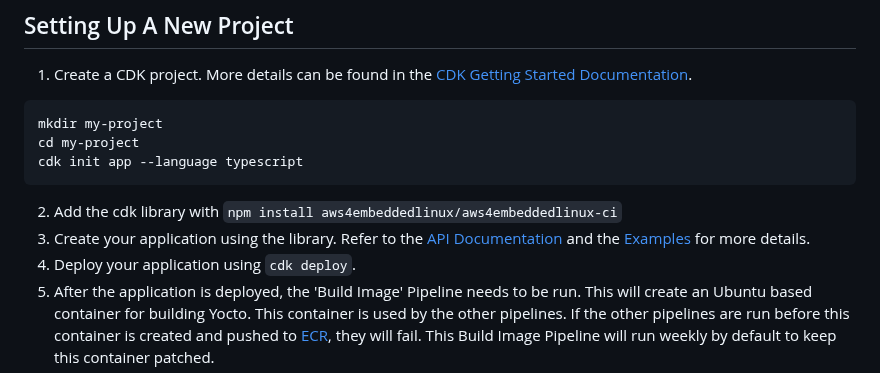
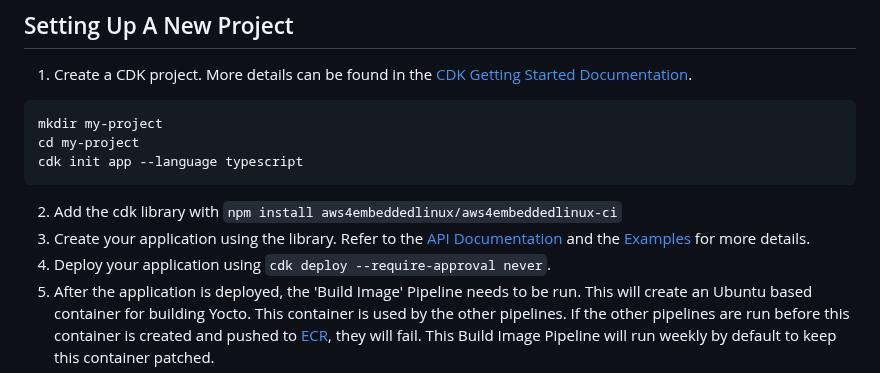
Before and after one commit to aws4embeddedlinux/aws4embeddedlinux-ci, a Markdown page: README.md, the part around one of its changes. GitHub-like rendering.

Commit message:
README.md: add non-interactive version of cdk deploy

````diff
--- a/README.md
+++ b/README.md
@@ -24,7 +24,7 @@ cdk init app --language typescript
 ```
 2. Add the cdk library with `npm install aws4embeddedlinux/aws4embeddedlinux-ci`
 3. Create your application using the library. Refer to the [API Documentation](https://aws4embeddedlinux.github.io/aws4embeddedlinux-ci) and the [Examples](github.com/aws4embeddedlinux/aws4embeddedlinux-ci-examples) for more details.
-4. Deploy your application using `cdk deploy`.
+4. Deploy your application using `cdk deploy --require-approval never`.
 5. After the application is deployed, the 'Build Image' Pipeline needs to be run. This will create an Ubuntu based container for building Yocto. This container is used by the other pipelines. If the other pipelines are run before this container is created and pushed to [ECR](https://aws.amazon.com/ecr/), they will fail. This Build Image Pipeline will run weekly by default to keep this container patched.
 6. Now the application pipeline is able to be run. This will push contents of the Yocto deploy directory into S3.
 
````
Also changed, not shown: other parts of README.md (+0 -1 lines).
